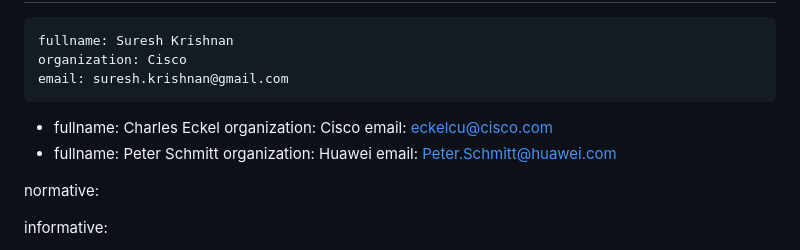
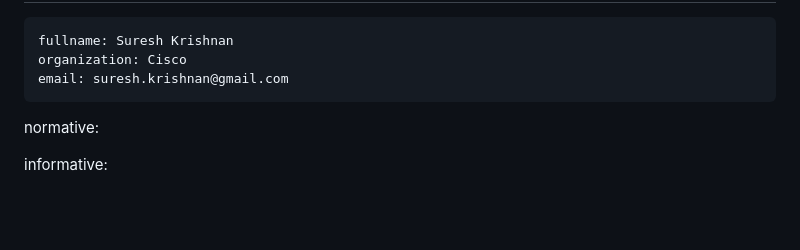
Before and after one commit to sureshkrishnan/draft-kes-rfc3113bis, a Markdown page: draft-kes-rfc3113bis.md, the part around the change. GitHub-like rendering; blank space fills up the shorter version.

```diff
--- a/draft-kes-rfc3113bis.md
+++ b/draft-kes-rfc3113bis.md
@@ -18,14 +18,6 @@ author:
     fullname: Suresh Krishnan
     organization: Cisco
     email: suresh.krishnan@gmail.com
--
-    fullname: Charles Eckel
-    organization: Cisco
-    email: eckelcu@cisco.com
--
-    fullname: Peter Schmitt
-    organization: Huawei
-    email: Peter.Schmitt@huawei.com
 
 normative:
 
```
